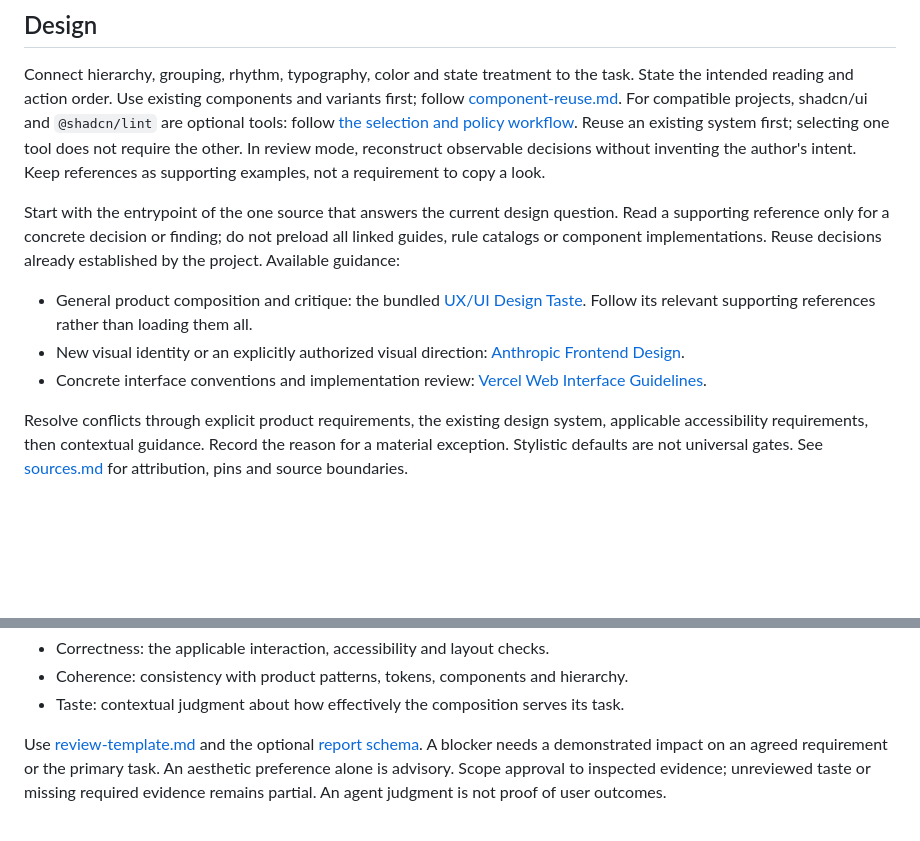
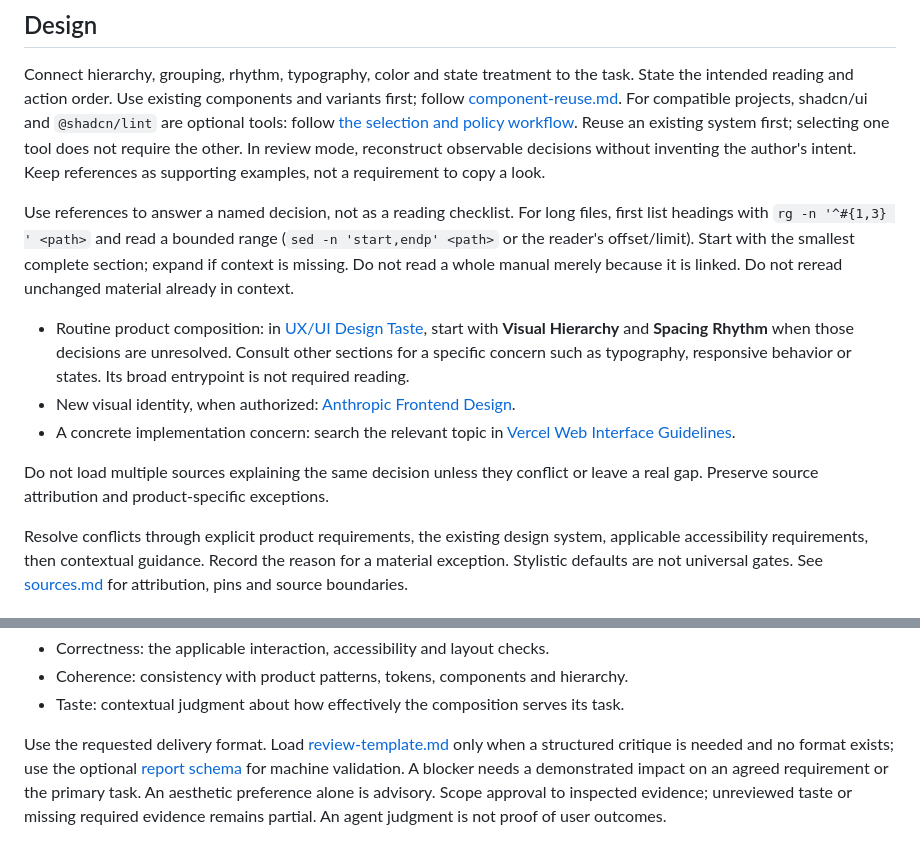
Before and after one commit to Sergio-CVM00/ui-design-judgment, a Markdown page: skills/ui-design-judgment/SKILL.md, 2 parts joined by grey strips. GitHub-like rendering; blank space fills up the shorter version.

Commit message:
Use bounded reference reads and concise verification logs

```diff
--- a/skills/ui-design-judgment/SKILL.md
+++ b/skills/ui-design-judgment/SKILL.md
@@ -33,18 +33,22 @@ Reuse an existing system first; selecting one tool does not require the other.
 In review mode, reconstruct observable decisions without inventing the author's
 intent. Keep references as supporting examples, not a requirement to copy a look.
 
-Start with the entrypoint of the one source that answers the current design question.
-Read a supporting reference only for a concrete decision or finding; do not preload
-all linked guides, rule catalogs or component implementations. Reuse decisions
-already established by the project. Available guidance:
+Use references to answer a named decision, not as a reading checklist. For long
+files, first list headings with `rg -n '^#{1,3} ' <path>` and read a bounded range
+(`sed -n 'start,endp' <path>` or the reader's offset/limit). Start with the smallest
+complete section; expand if context is missing. Do not read a whole manual merely
+because it is linked. Do not reread unchanged material already in context.
 
-- General product composition and critique: the bundled
-  [UX/UI Design Taste](references/upstream/design-taste/SKILL.md). Follow its
-  relevant supporting references rather than loading them all.
-- New visual identity or an explicitly authorized visual direction:
-  [Anthropic Frontend Design](references/upstream/frontend-design/SKILL.md).
-- Concrete interface conventions and implementation review:
+- Routine product composition: in [UX/UI Design Taste](references/upstream/design-taste/SKILL.md),
+  start with **Visual Hierarchy** and **Spacing Rhythm** when those decisions are
+  unresolved. Consult other sections for a specific concern such as typography,
+  responsive behavior or states. Its broad entrypoint is not required reading.
+- New visual identity, when authorized: [Anthropic Frontend Design](references/upstream/frontend-design/SKILL.md).
+- A concrete implementation concern: search the relevant topic in
   [Vercel Web Interface Guidelines](references/upstream/web-interface-guidelines/command.md).
+
+Do not load multiple sources explaining the same decision unless they conflict or
+leave a real gap. Preserve source attribution and product-specific exceptions.
 
 Resolve conflicts through explicit product requirements, the existing design
 system, applicable accessibility requirements, then contextual guidance. Record
@@ -81,8 +85,9 @@ Report three dimensions independently:
 - Coherence: consistency with product patterns, tokens, components and hierarchy.
 - Taste: contextual judgment about how effectively the composition serves its task.
 
-Use [review-template.md](references/review-template.md) and the optional
-[report schema](references/review.schema.json). A blocker needs a demonstrated
+Use the requested delivery format. Load [review-template.md](references/review-template.md)
+only when a structured critique is needed and no format exists; use the optional
+[report schema](references/review.schema.json) for machine validation. A blocker needs a demonstrated
 impact on an agreed requirement or the primary task. An aesthetic preference alone
 is advisory. Scope approval to inspected evidence; unreviewed taste or missing
 required evidence remains partial. An agent judgment is not proof of user outcomes.
```
Also changed, not shown: 2 other files.
